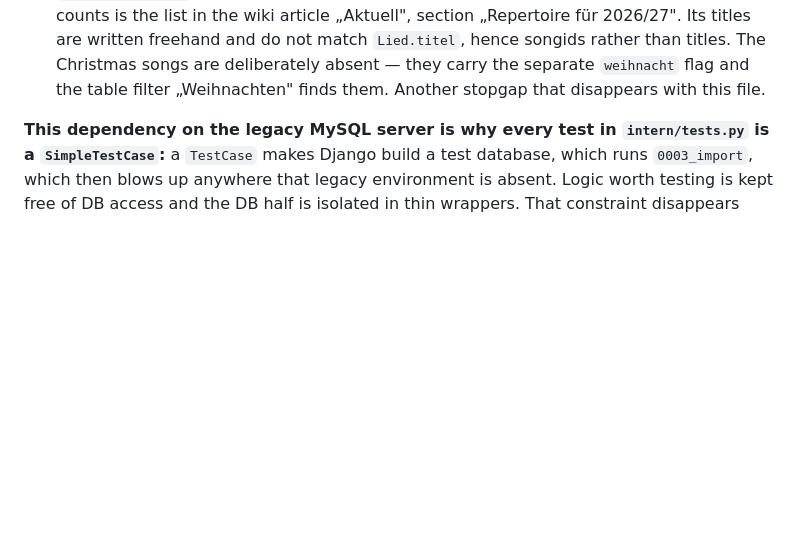
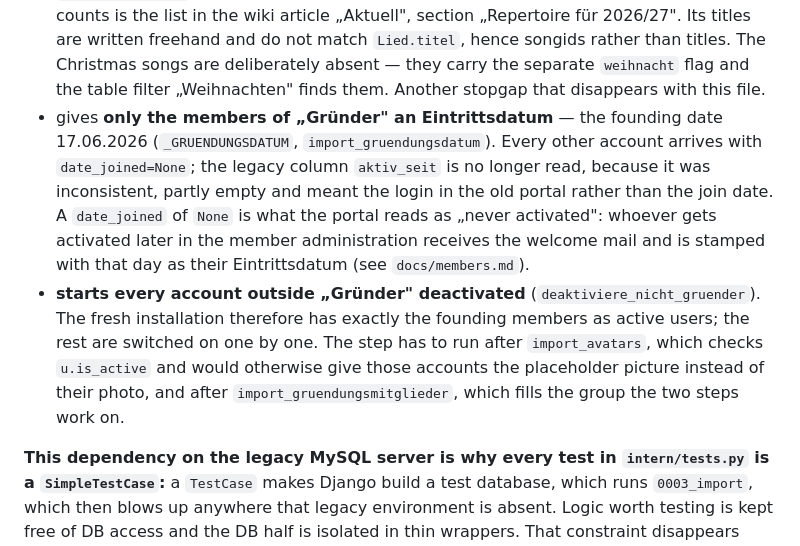
Before and after one commit to hgruber/CantorHub, a Markdown page: migration.md, the part around the change. GitHub-like rendering; blank space fills up the shorter version.

```diff
--- a/migration.md
+++ b/migration.md
@@ -79,6 +79,19 @@ environment variable — only network access. Without it the migration calls `ex
   written freehand and do not match `Lied.titel`, hence songids rather than titles. The
   Christmas songs are deliberately absent — they carry the separate `weihnacht` flag and the
   table filter „Weihnachten" finds them. Another stopgap that disappears with this file.
+- gives **only the members of „Gründer" an Eintrittsdatum** — the founding date 17.06.2026
+  (`_GRUENDUNGSDATUM`, `import_gruendungsdatum`). Every other account arrives with
+  `date_joined=None`; the legacy column `aktiv_seit` is no longer read, because it was
+  inconsistent, partly empty and meant the login in the old portal rather than the join date.
+  A `date_joined` of `None` is what the portal reads as „never activated": whoever gets
+  activated later in the member administration receives the welcome mail and is stamped with
+  that day as their Eintrittsdatum (see `docs/members.md`).
+- **starts every account outside „Gründer" deactivated** (`deaktiviere_nicht_gruender`). The
+  fresh installation therefore has exactly the founding members as active users; the rest are
+  switched on one by one. The step has to run after `import_avatars`, which checks
+  `u.is_active` and would otherwise give those accounts the placeholder picture instead of
+  their photo, and after `import_gruendungsmitglieder`, which fills the group the two steps
+  work on.
 
 **This dependency on the legacy MySQL server is why every test in `intern/tests.py` is a
 `SimpleTestCase`:** a `TestCase` makes Django build a test database, which runs `0003_import`,
```
Also changed, not shown: CHANGELOG.md (+10 -0 lines), docs/members.md (+7 -0 lines).
